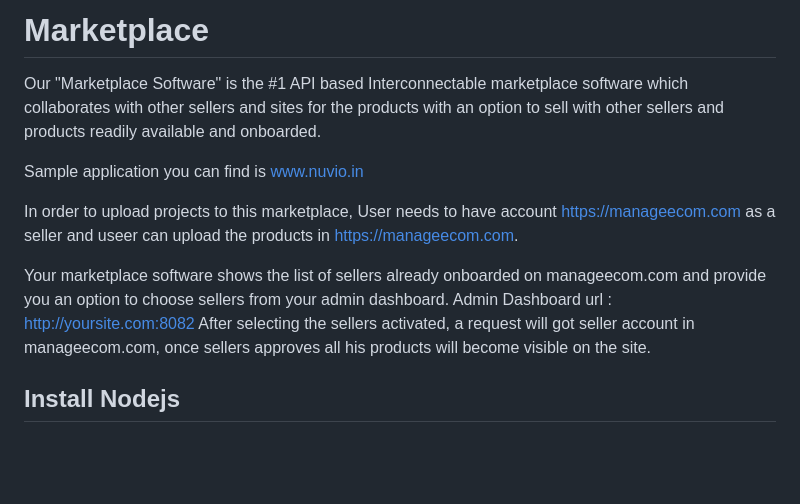
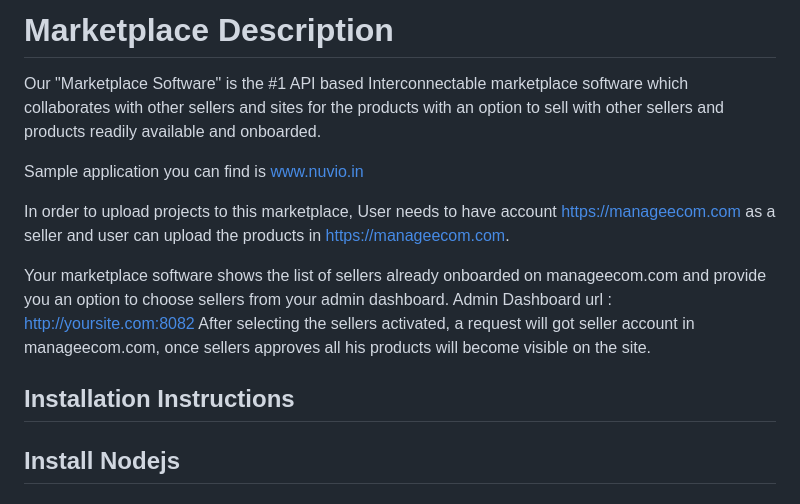
Before and after one commit to nuviotech/marketplace, a Markdown page: README.md, the part around the change. GitHub-like rendering; blank space fills up the shorter version.

```diff
--- a/README.md
+++ b/README.md
@@ -1,15 +1,17 @@
-# Marketplace
+# Marketplace Description
 
 Our "Marketplace Software" is the #1 API based Interconnectable marketplace software which collaborates with other sellers and sites for the products with an option to sell with other sellers and products readily available and onboarded.
 
 Sample application you can find is www.nuvio.in
 
-In order to upload projects to this marketplace, User needs to have account https://manageecom.com as a seller and useer can upload the products in https://manageecom.com.
+In order to upload projects to this marketplace, User needs to have account https://manageecom.com as a seller and user can upload the products in https://manageecom.com.
 
 Your marketplace software shows the list of sellers already onboarded on manageecom.com and provide you an option to choose sellers from your admin dashboard.
 Admin Dashboard url : http://yoursite.com:8082
 After selecting the sellers activated, a request will got seller account in manageecom.com, once sellers approves all his products will become visible on the site.
 
+
+## Installation Instructions ###
 
 ## Install Nodejs
 
```
